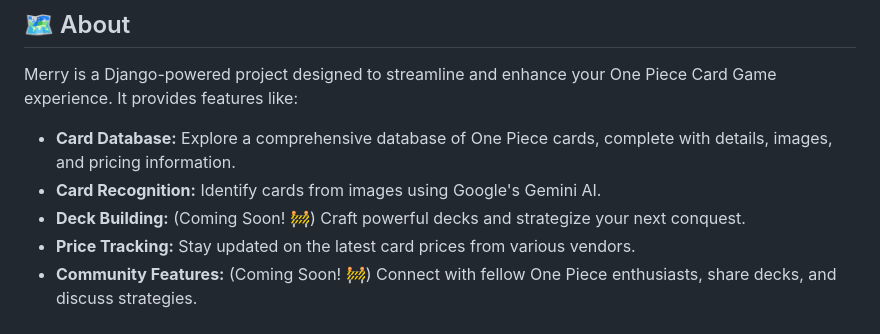
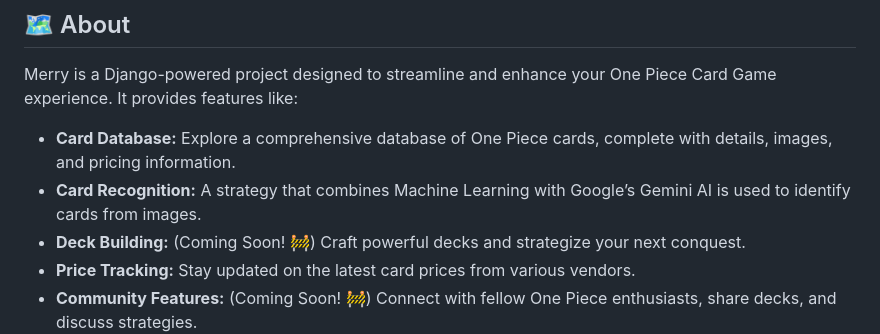
Before and after one commit to GomuGomuu/merry, a Markdown page: README.md, the part around the change. GitHub-like rendering.

```diff
--- a/README.md
+++ b/README.md
@@ -7,7 +7,7 @@ Ahoy, nakama! 👋 Welcome to Merry, your friendly companion for navigating the
 Merry is a Django-powered project designed to streamline and enhance your One Piece Card Game experience. It provides features like:
 
 - **Card Database:** Explore a comprehensive database of One Piece cards, complete with details, images, and pricing information.
-- **Card Recognition:** Identify cards from images using Google's Gemini AI.
+- **Card Recognition:** A strategy that combines Machine Learning with Google’s Gemini AI is used to identify cards from images.
 - **Deck Building:** (Coming Soon! 🚧) Craft powerful decks and strategize your next conquest.
 - **Price Tracking:** Stay updated on the latest card prices from various vendors.
 - **Community Features:** (Coming Soon! 🚧) Connect with fellow One Piece enthusiasts, share decks, and discuss strategies.
```
